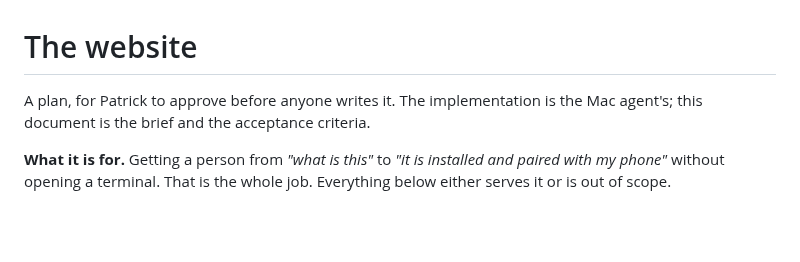
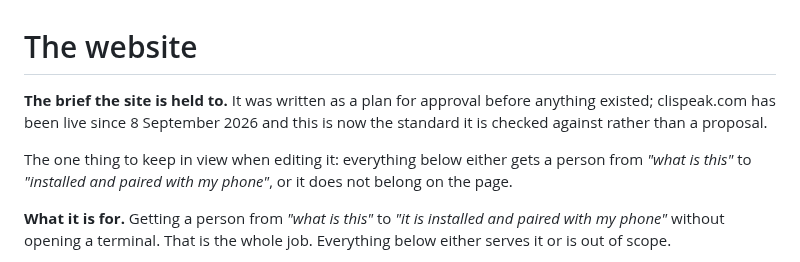
Before and after one commit to clispeak/clispeak, a Markdown page: docs/website.md, the part around one of its changes. Rendered like a GitHub page; blank space fills up the shorter version.

```diff
--- a/docs/website.md
+++ b/docs/website.md
@@ -1,7 +1,12 @@
 # The website
 
-A plan, for Patrick to approve before anyone writes it. The implementation is
-the Mac agent's; this document is the brief and the acceptance criteria.
+**The brief the site is held to.** It was written as a plan for approval
+before anything existed; clispeak.com has been live since 8 September 2026 and
+this is now the standard it is checked against rather than a proposal.
+
+The one thing to keep in view when editing it: everything below either gets a
+person from *"what is this"* to *"installed and paired with my phone"*, or it
+does not belong on the page.
 
 **What it is for.** Getting a person from *"what is this"* to *"it is
 installed and paired with my phone"* without opening a terminal. That is the
```
Also changed, not shown: other parts of docs/website.md (+50 -37 lines).
